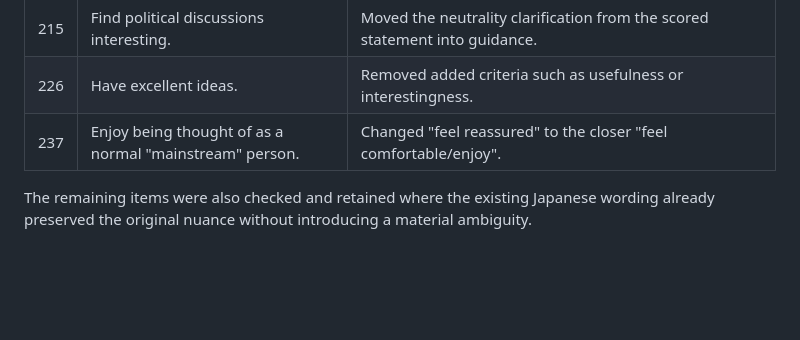
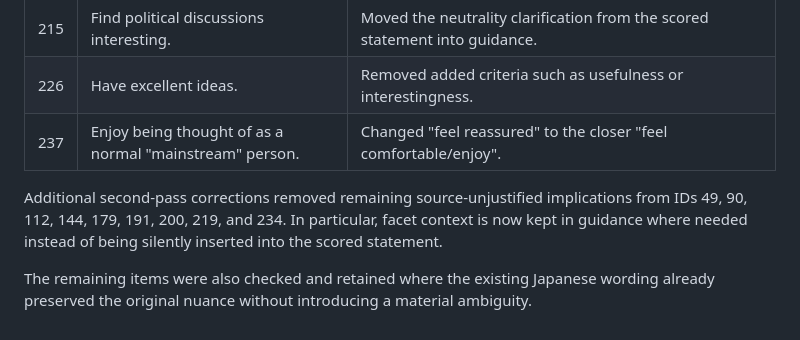
Before and after one commit to hatolife/ipip_hexaco_ja, a Markdown page: docs/translation-review.md, the part around the change. Drawn GitHub-style; blank space fills up the shorter version.

Commit message:
docs: record second translation review pass

```diff
--- a/docs/translation-review.md
+++ b/docs/translation-review.md
@@ -40,4 +40,6 @@ The review used these rules:
 | 226 | Have excellent ideas. | Removed added criteria such as usefulness or interestingness. |
 | 237 | Enjoy being thought of as a normal "mainstream" person. | Changed "feel reassured" to the closer "feel comfortable/enjoy". |
 
+Additional second-pass corrections removed remaining source-unjustified implications from IDs 49, 90, 112, 144, 179, 191, 200, 219, and 234. In particular, facet context is now kept in guidance where needed instead of being silently inserted into the scored statement.
+
 The remaining items were also checked and retained where the existing Japanese wording already preserved the original nuance without introducing a material ambiguity.
```
